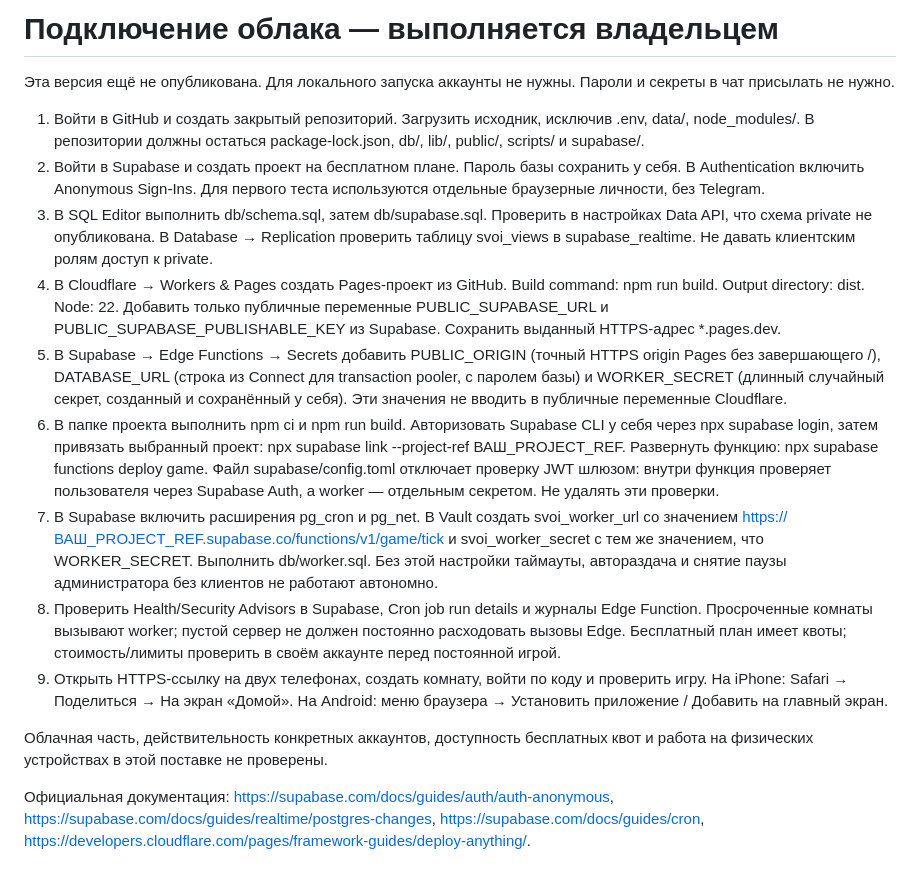
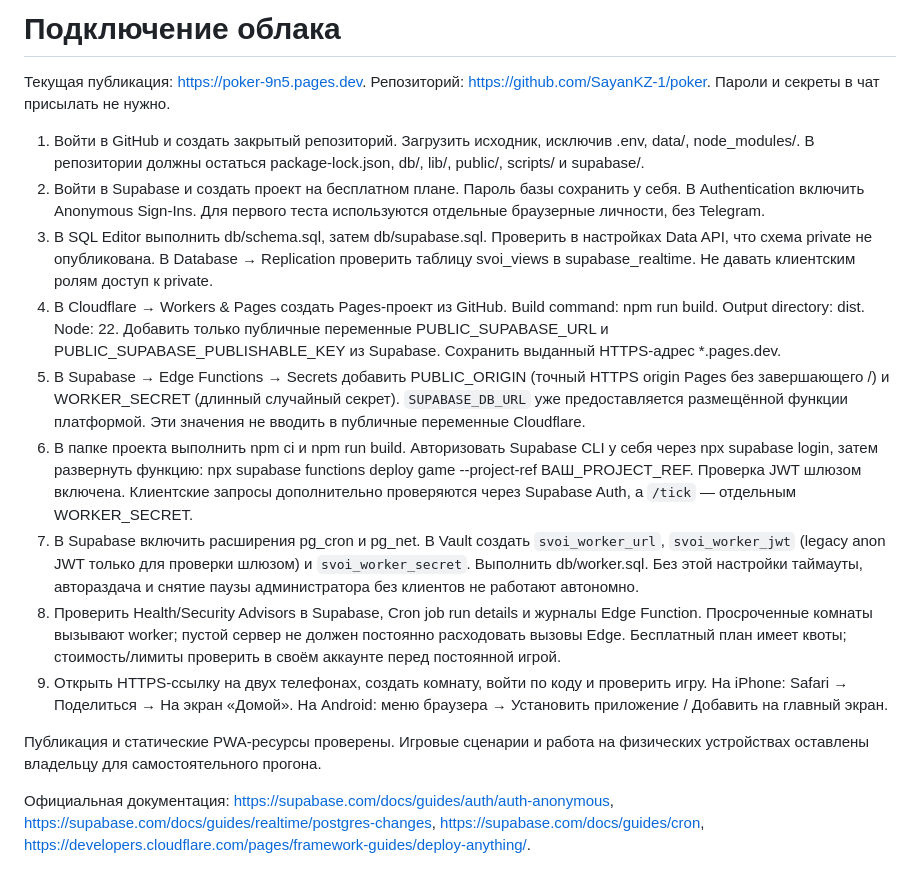
Before and after one commit to SayanKZ-1/poker, a Markdown page: DEPLOY.md, the part around the change. GitHub-like rendering.

```diff
--- a/DEPLOY.md
+++ b/DEPLOY.md
@@ -1,17 +1,17 @@
-# Подключение облака — выполняется владельцем
+# Подключение облака
 
-Эта версия ещё не опубликована. Для локального запуска аккаунты не нужны. Пароли и секреты в чат присылать не нужно.
+Текущая публикация: https://poker-9n5.pages.dev. Репозиторий: https://github.com/SayanKZ-1/poker. Пароли и секреты в чат присылать не нужно.
 
 1. Войти в GitHub и создать закрытый репозиторий. Загрузить исходник, исключив .env, data/, node_modules/. В репозитории должны остаться package-lock.json, db/, lib/, public/, scripts/ и supabase/.
 2. Войти в Supabase и создать проект на бесплатном плане. Пароль базы сохранить у себя. В Authentication включить Anonymous Sign-Ins. Для первого теста используются отдельные браузерные личности, без Telegram.
 3. В SQL Editor выполнить db/schema.sql, затем db/supabase.sql. Проверить в настройках Data API, что схема private не опубликована. В Database → Replication проверить таблицу svoi_views в supabase_realtime. Не давать клиентским ролям доступ к private.
 4. В Cloudflare → Workers & Pages создать Pages-проект из GitHub. Build command: npm run build. Output directory: dist. Node: 22. Добавить только публичные переменные PUBLIC_SUPABASE_URL и PUBLIC_SUPABASE_PUBLISHABLE_KEY из Supabase. Сохранить выданный HTTPS-адрес *.pages.dev.
-5. В Supabase → Edge Functions → Secrets добавить PUBLIC_ORIGIN (точный HTTPS origin Pages без завершающего /), DATABASE_URL (строка из Connect для transaction pooler, с паролем базы) и WORKER_SECRET (длинный случайный секрет, созданный и сохранённый у себя). Эти значения не вводить в публичные переменные Cloudflare.
-6. В папке проекта выполнить npm ci и npm run build. Авторизовать Supabase CLI у себя через npx supabase login, затем привязать выбранный проект: npx supabase link --project-ref ВАШ_PROJECT_REF. Развернуть функцию: npx supabase functions deploy game. Файл supabase/config.toml отключает проверку JWT шлюзом: внутри функция проверяет пользователя через Supabase Auth, а worker — отдельным секретом. Не удалять эти проверки.
-7. В Supabase включить расширения pg_cron и pg_net. В Vault создать svoi_worker_url со значением https://ВАШ_PROJECT_REF.supabase.co/functions/v1/game/tick и svoi_worker_secret с тем же значением, что WORKER_SECRET. Выполнить db/worker.sql. Без этой настройки таймауты, автораздача и снятие паузы администратора без клиентов не работают автономно.
+5. В Supabase → Edge Functions → Secrets добавить PUBLIC_ORIGIN (точный HTTPS origin Pages без завершающего /) и WORKER_SECRET (длинный случайный секрет). `SUPABASE_DB_URL` уже предоставляется размещённой функции платформой. Эти значения не вводить в публичные переменные Cloudflare.
+6. В папке проекта выполнить npm ci и npm run build. Авторизовать Supabase CLI у себя через npx supabase login, затем развернуть функцию: npx supabase functions deploy game --project-ref ВАШ_PROJECT_REF. Проверка JWT шлюзом включена. Клиентские запросы дополнительно проверяются через Supabase Auth, а `/tick` — отдельным WORKER_SECRET.
+7. В Supabase включить расширения pg_cron и pg_net. В Vault создать `svoi_worker_url`, `svoi_worker_jwt` (legacy anon JWT только для проверки шлюзом) и `svoi_worker_secret`. Выполнить db/worker.sql. Без этой настройки таймауты, автораздача и снятие паузы администратора без клиентов не работают автономно.
 8. Проверить Health/Security Advisors в Supabase, Cron job run details и журналы Edge Function. Просроченные комнаты вызывают worker; пустой сервер не должен постоянно расходовать вызовы Edge. Бесплатный план имеет квоты; стоимость/лимиты проверить в своём аккаунте перед постоянной игрой.
 9. Открыть HTTPS-ссылку на двух телефонах, создать комнату, войти по коду и проверить игру. На iPhone: Safari → Поделиться → На экран «Домой». На Android: меню браузера → Установить приложение / Добавить на главный экран.
 
-Облачная часть, действительность конкретных аккаунтов, доступность бесплатных квот и работа на физических устройствах в этой поставке не проверены.
+Публикация и статические PWA-ресурсы проверены. Игровые сценарии и работа на физических устройствах оставлены владельцу для самостоятельного прогона.
 
 Официальная документация: https://supabase.com/docs/guides/auth/auth-anonymous, https://supabase.com/docs/guides/realtime/postgres-changes, https://supabase.com/docs/guides/cron, https://developers.cloudflare.com/pages/framework-guides/deploy-anything/.
```
Also changed, not shown: README.md (+2 -2 lines).
